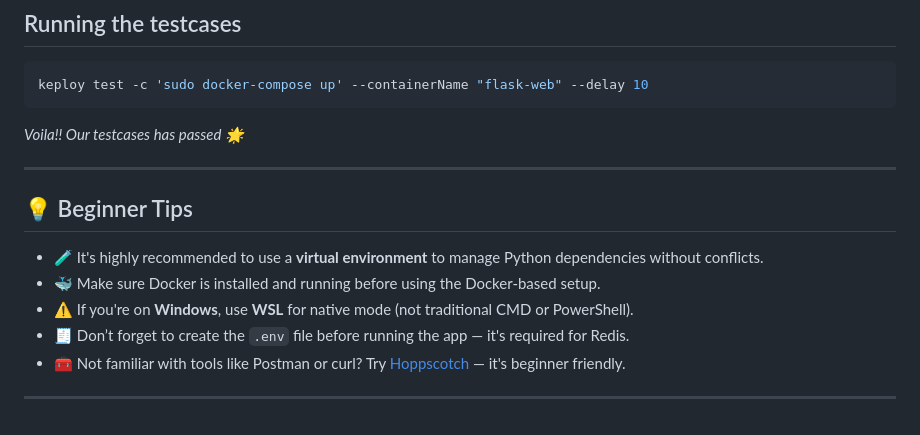
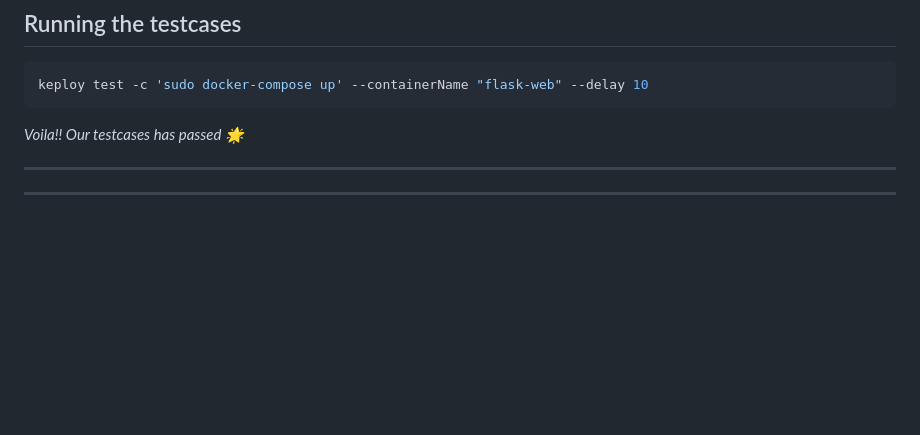
Before and after one commit to keploy/samples-python, a Markdown page: flask-redis/README.md, the part around the change. GitHub-like rendering; blank space fills up the shorter version.

```diff
--- a/flask-redis/README.md
+++ b/flask-redis/README.md
@@ -161,12 +161,6 @@ _Voila!! Our testcases has passed 🌟_
 
 ---
 
-## 💡 Beginner Tips
 
-- 🧪 It's highly recommended to use a **virtual environment** to manage Python dependencies without conflicts.
-- 🐳 Make sure Docker is installed and running before using the Docker-based setup.
-- ⚠️ If you're on **Windows**, use **WSL** for native mode (not traditional CMD or PowerShell).
-- 🧾 Don’t forget to create the `.env` file before running the app — it's required for Redis.
-- 🧰 Not familiar with tools like Postman or curl? Try [Hoppscotch](https://hoppscotch.io) — it's beginner friendly.
 
 ---
```
